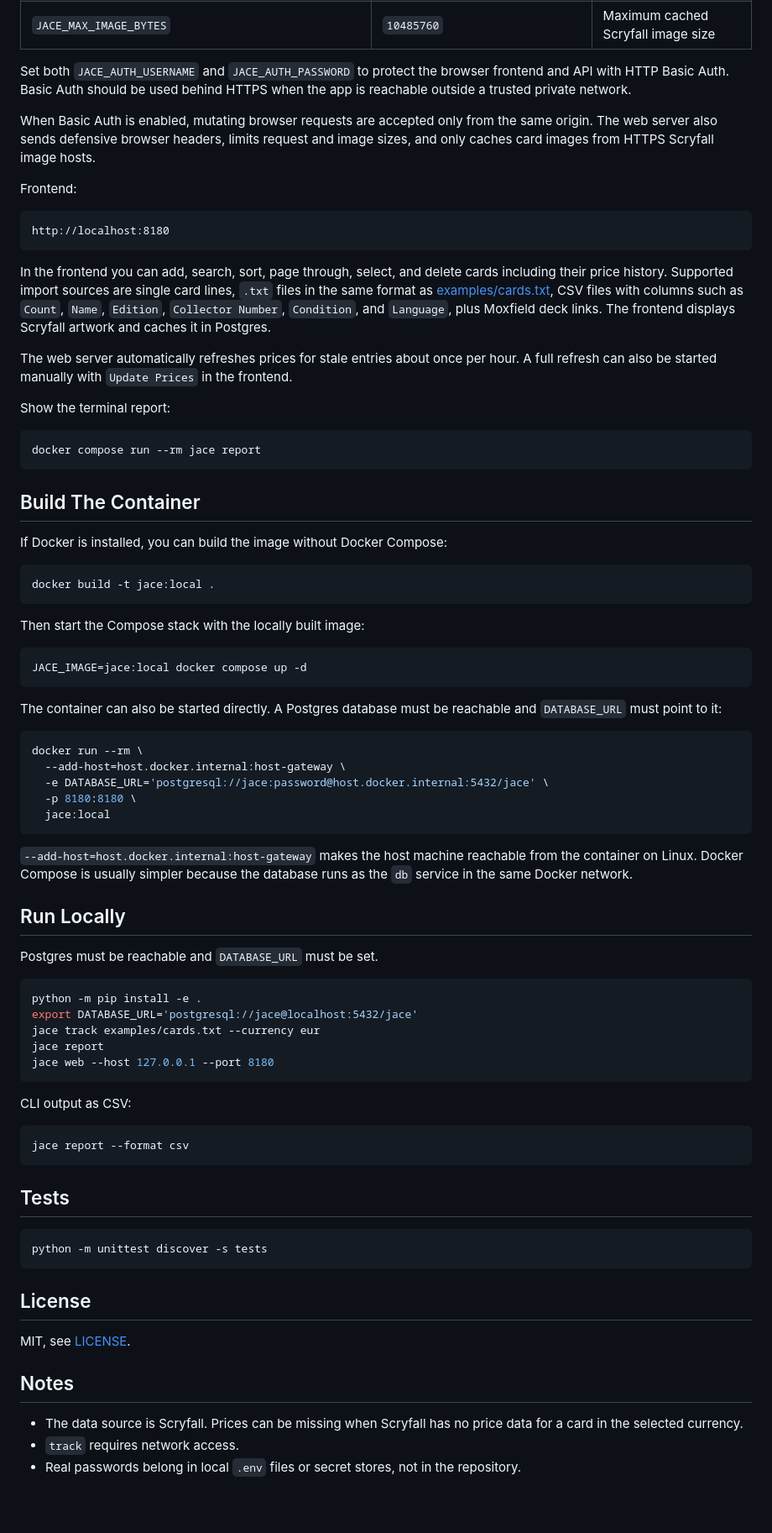
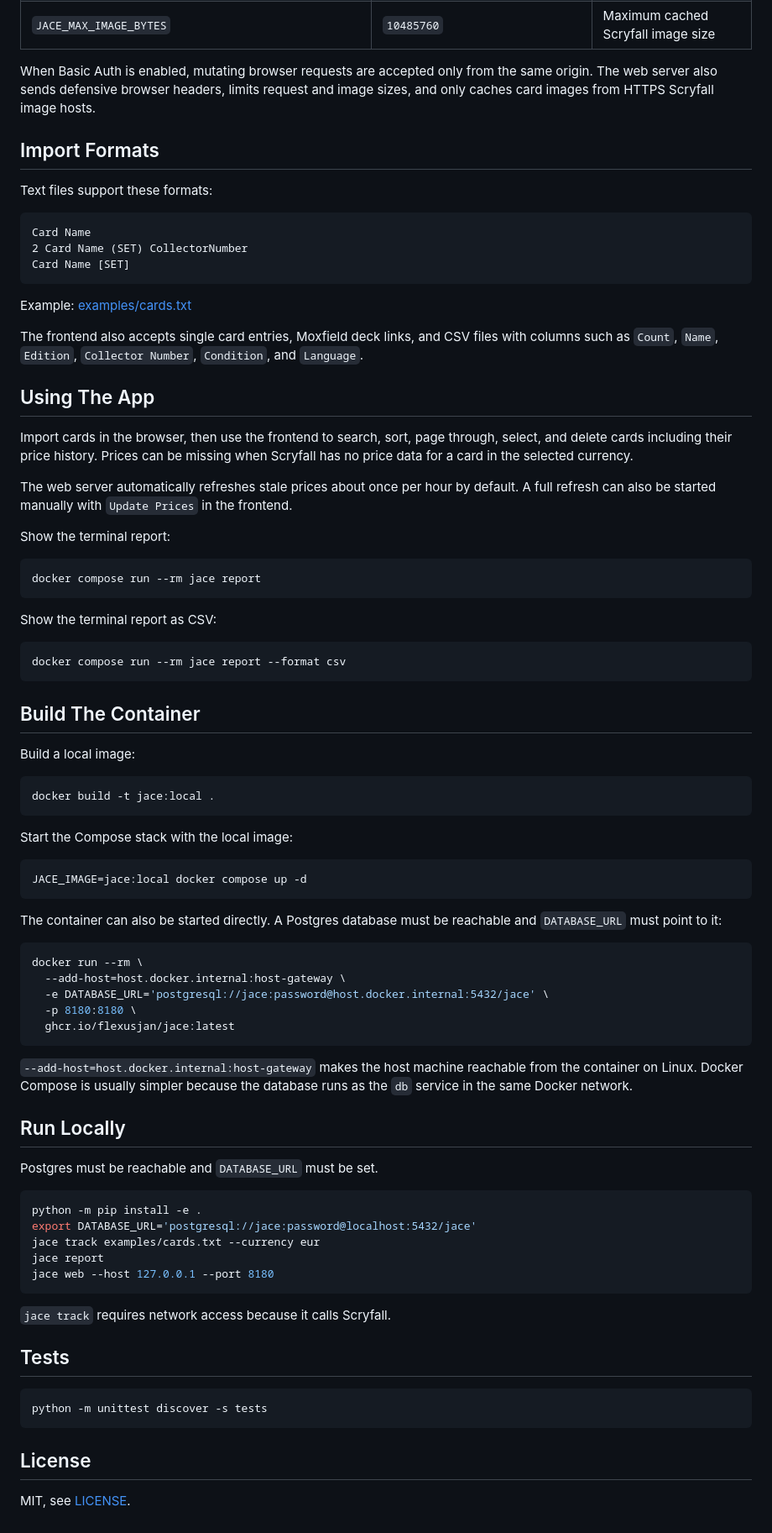
Before and after one commit to flexusjan/jace, a Markdown page: README.md, the part around one of its changes. Shown at 84% size. Rendered like a GitHub page; blank space fills up the shorter version.

Commit message:
Restructure README

````diff
--- a/README.md
+++ b/README.md
@@ -88,30 +99,34 @@ Runtime settings can be overridden in `.env`:
 | `JACE_MAX_IMPORT_JOBS` | `4` | Maximum queued/running import jobs |
 | `JACE_MAX_IMAGE_BYTES` | `10485760` | Maximum cached Scryfall image size |
 
-Set both `JACE_AUTH_USERNAME` and `JACE_AUTH_PASSWORD` to protect the browser
-frontend and API with HTTP Basic Auth. Basic Auth should be used behind HTTPS
-when the app is reachable outside a trusted private network.
+When Basic Auth is enabled, mutating browser requests are accepted only from the
+same origin. The web server also sends defensive browser headers, limits request
+and image sizes, and only caches card images from HTTPS Scryfall image hosts.
 
-When Basic Auth is enabled, mutating browser requests are accepted only from
-the same origin. The web server also sends defensive browser headers, limits
-request and image sizes, and only caches card images from HTTPS Scryfall image
-hosts.
+## Import Formats
 
-Frontend:
+Text files support these formats:
 
 ```text
-http://localhost:8180
+Card Name
+2 Card Name (SET) CollectorNumber
+Card Name [SET]
 ```
 
-In the frontend you can add, search, sort, page through, select, and delete cards
-including their price history. Supported import sources are single card lines, `.txt`
-files in the same format as [examples/cards.txt](examples/cards.txt), CSV files
-with columns such as `Count`, `Name`, `Edition`, `Collector Number`,
-`Condition`, and `Language`, plus Moxfield deck links. The frontend displays
-Scryfall artwork and caches it in Postgres.
+Example: [examples/cards.txt](examples/cards.txt)
 
-The web server automatically refreshes prices for stale entries about once per
-hour. A full refresh can also be started manually with `Update Prices` in the
+The frontend also accepts single card entries, Moxfield deck links, and CSV
+files with columns such as `Count`, `Name`, `Edition`, `Collector Number`,
+`Condition`, and `Language`.
+
+## Using The App
+
+Import cards in the browser, then use the frontend to search, sort, page through,
+select, and delete cards including their price history. Prices can be missing
+when Scryfall has no price data for a card in the selected currency.
+
+The web server automatically refreshes stale prices about once per hour by
+default. A full refresh can also be started manually with `Update Prices` in the
 frontend.
 
 Show the terminal report:
@@ -120,15 +135,21 @@ Show the terminal report:
 docker compose run --rm jace report
 ```
 
+Show the terminal report as CSV:
+
+```bash
+docker compose run --rm jace report --format csv
+```
+
 ## Build The Container
 
-If Docker is installed, you can build the image without Docker Compose:
+Build a local image:
 
 ```bash
 docker build -t jace:local .
 ```
 
-Then start the Compose stack with the locally built image:
+Start the Compose stack with the local image:
 
 ```bash
 JACE_IMAGE=jace:local docker compose up -d
@@ -142,7 +163,7 @@ docker run --rm \
   --add-host=host.docker.internal:host-gateway \
   -e DATABASE_URL='postgresql://jace:password@host.docker.internal:5432/jace' \
   -p 8180:8180 \
-  jace:local
+  ghcr.io/flexusjan/jace:latest
 ```
 
 `--add-host=host.docker.internal:host-gateway` makes the host machine reachable
@@ -155,17 +176,13 @@ Postgres must be reachable and `DATABASE_URL` must be set.
 
 ```bash
 python -m pip install -e .
-export DATABASE_URL='postgresql://jace@localhost:5432/jace'
+export DATABASE_URL='postgresql://jace:password@localhost:5432/jace'
 jace track examples/cards.txt --currency eur
 jace report
 jace web --host 127.0.0.1 --port 8180
 ```
 
-CLI output as CSV:
-
-```bash
-jace report --format csv
-```
+`jace track` requires network access because it calls Scryfall.
 
 ## Tests
 
@@ -176,11 +193,3 @@ python -m unittest discover -s tests
 ## License
 
 MIT, see [LICENSE](LICENSE).
-
-## Notes
-
-- The data source is Scryfall. Prices can be missing when Scryfall has no price
-  data for a card in the selected currency.
-- `track` requires network access.
-- Real passwords belong in local `.env` files or secret stores, not in the
-  repository.
````
Also changed, not shown: other parts of README.md (+50 -39 lines).
